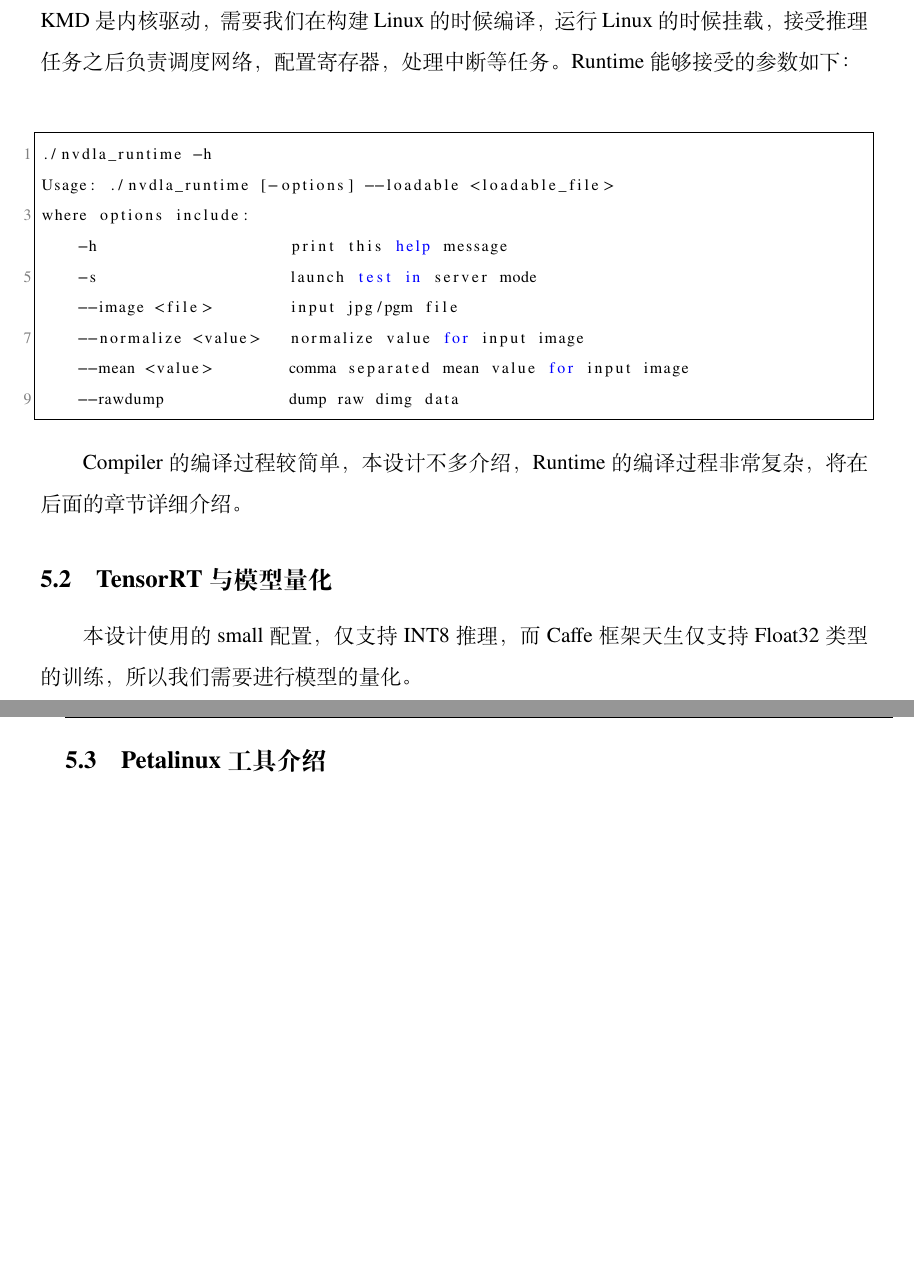
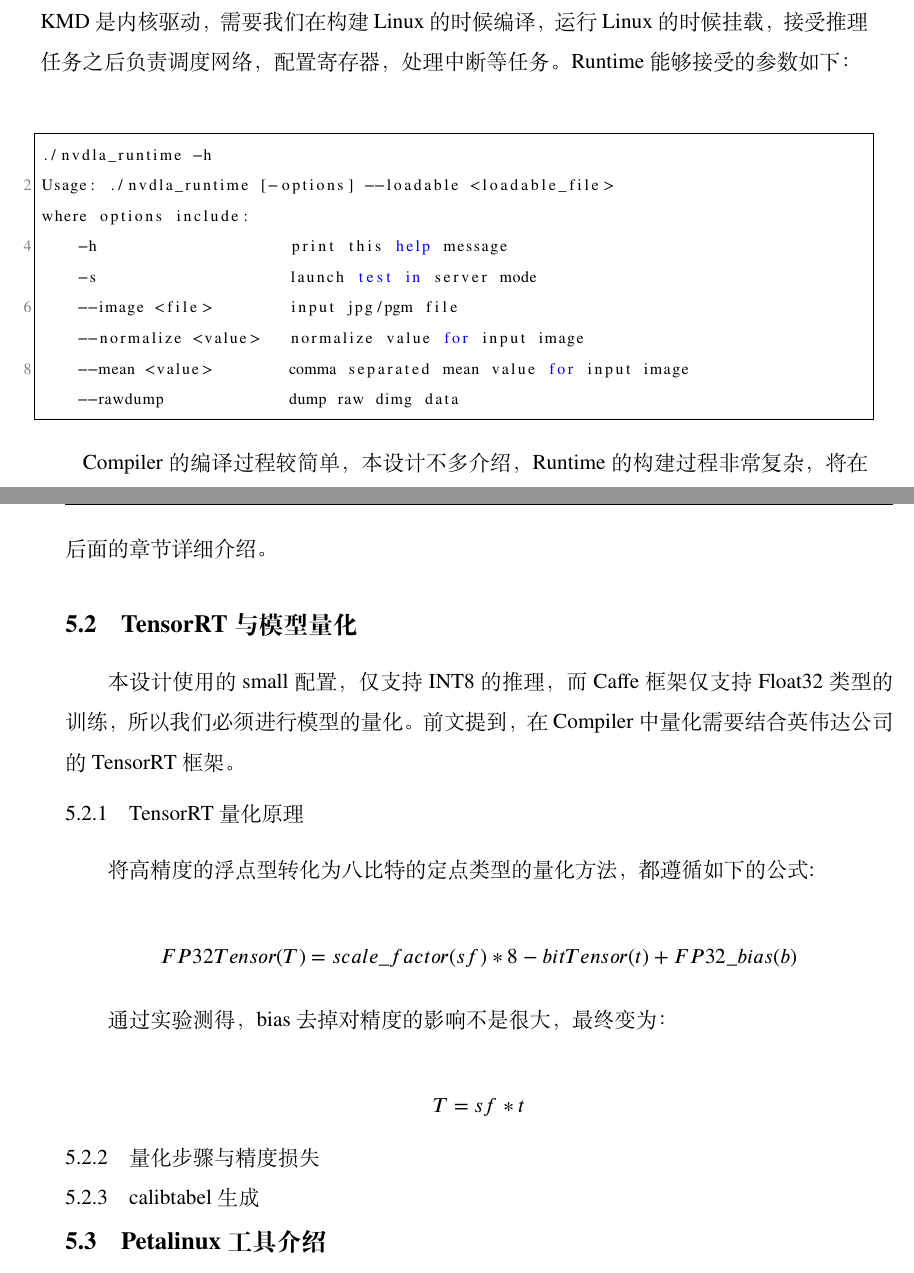
Before and after one commit to LeiWang1999/ZYNQ-NVDLA, a LaTeX thesis (paper/Thesis.tex, which reads paper/Tex/Chap_Software.tex): two parts of pages 38 and 39 of 54, joined at a grey line, cut so that both start at the same text, the shorter picture padded with empty space. Compiled offline with XeLaTeX; a missing font is replaced by an installed copy or a similar font.

Commit message:
把附录加上了，写了一点Software的内容

```diff
--- a/paper/Tex/Chap_Software.tex
+++ b/paper/Tex/Chap_Software.tex
@@ -34,7 +40,6 @@
 
 Runtime 与硬件紧密贴合，其又分为 UMD 和 KMD 两个部分：UMD 是用户应用，需要我们在 Linux 上编译运行，其接受 Loadable 文件并解析，最后递交一个推理任务到 KMD；KMD 是内核驱动，需要我们在构建 Linux 的时候编译，运行 Linux 的时候挂载，接受推理任务之后负责调度网络，配置寄存器，处理中断等任务。Runtime 能够接受的参数如下：
 
-\lstset{language=Bash}
 \begin{lstlisting}
 ./nvdla_runtime -h
 Usage: ./nvdla_runtime [-options] --loadable <loadable_file>
@@ -45,17 +50,29 @@
     --normalize <value>   normalize value for input image
     --mean <value>        comma separated mean value for input image
     --rawdump             dump raw dimg data
-
 \end{lstlisting}
 
-Compiler 的编译过程较简单，本设计不多介绍，Runtime 的编译过程非常复杂，将在后面的章节详细介绍。
+Compiler 的编译过程较简单，本设计不多介绍，Runtime 的构建过程非常复杂，将在后面的章节详细介绍。
 
 \section{TensorRT 与模型量化}
 
-本设计使用的 small 配置，仅支持 INT8 推理，而 Caffe 框架天生仅支持 Float32 类型的训练，所以我们需要进行模型的量化。
+本设计使用的 small 配置，仅支持 INT8 的推理，而 Caffe 框架仅支持 Float32 类型的训练，所以我们必须进行模型的量化。前文提到，在 Compiler 中量化需要结合英伟达公司的 TensorRT 框架。
+
+\subsection{TensorRT 量化原理}
+
+将高精度的浮点型转化为八比特的定点类型的量化方法，都遵循如下的公式:
+
+$$ FP32 Tensor (T) = scale\_factor(sf) * 8-bit Tensor(t) + FP32\_bias (b) $$
+
+通过实验测得，bias去掉对精度的影响不是很大，最终变为：
+
+$$ T = sf * t $$
+
+\subsection{量化步骤与精度损失}
+
+\subsection{calibtabel 生成}
 
 \section{Petalinux 工具介绍}
-
 
 \section{Ubuntu 16.04 根文件系统移植}
 
```
Also changed, not shown: paper/Tex/Chap_Software.tex (22 more changed lines).
